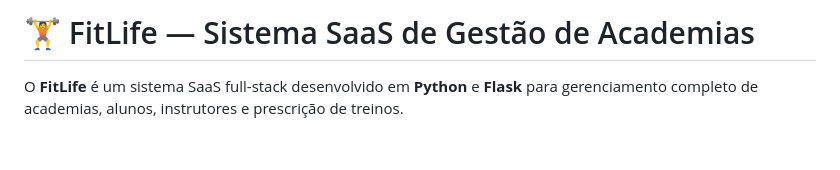
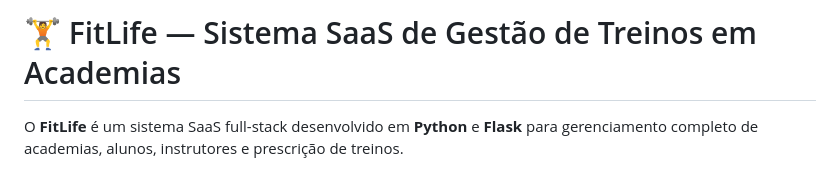
Before and after one commit to guilhermevidalg/fitlife-saas-analytics, a Markdown page: README.md, the part around the change. Rendered like a GitHub page; blank space fills up the shorter version.

```diff
--- a/README.md
+++ b/README.md
@@ -1,4 +1,4 @@
-# 🏋️ FitLife — Sistema SaaS de Gestão de Academias
+# 🏋️ FitLife — Sistema SaaS de Gestão de Treinos em Academias
 
 O **FitLife** é um sistema SaaS full-stack desenvolvido em **Python** e **Flask** para gerenciamento completo de academias, alunos, instrutores e prescrição de treinos.
 
```
